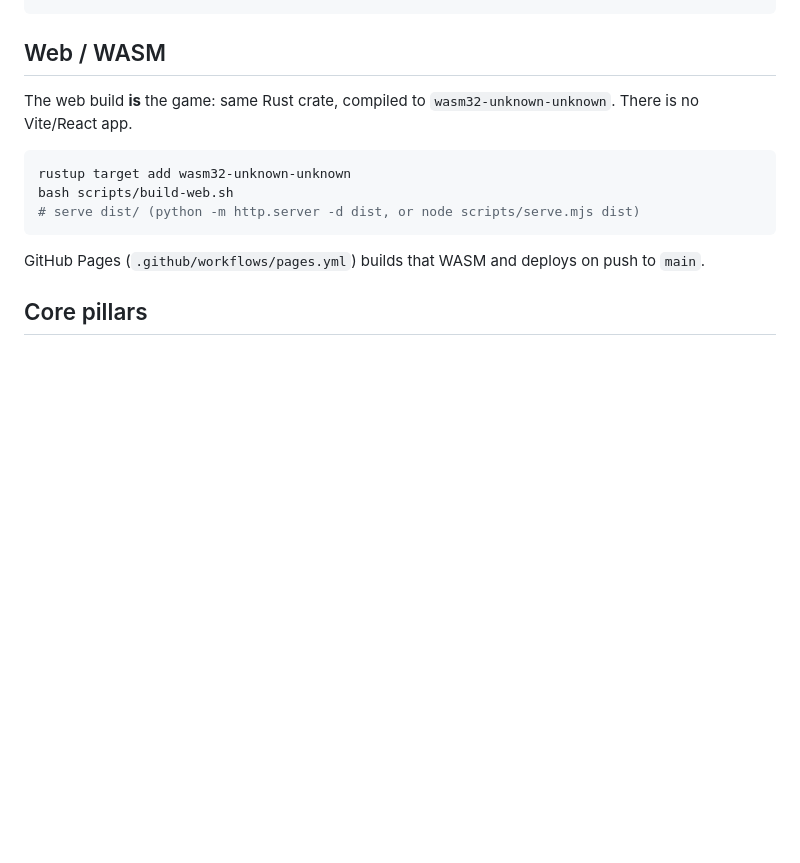
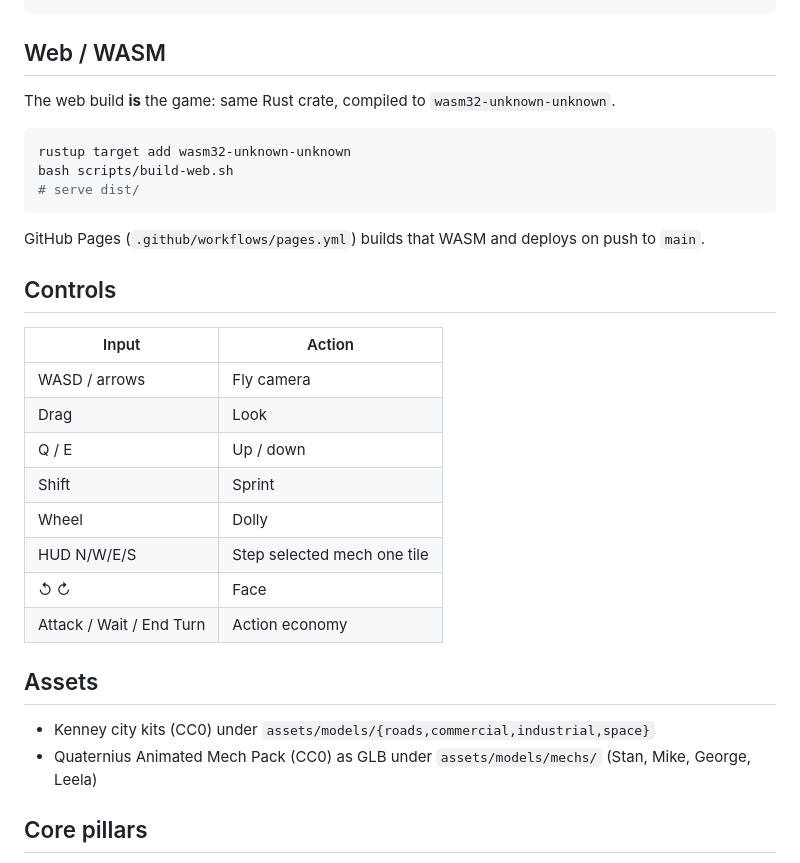
Before and after one commit to kvark/geofront, a Markdown page: README.md, the part around one of its changes. GitHub-like rendering; blank space fills up the shorter version.

````diff
--- a/README.md
+++ b/README.md
@@ -42,15 +49,33 @@ GEOFRONT_RT=1 cargo run --release
 
 ## Web / WASM
 
-The web build **is** the game: same Rust crate, compiled to `wasm32-unknown-unknown`. There is no Vite/React app.
+The web build **is** the game: same Rust crate, compiled to `wasm32-unknown-unknown`.
 
 ```bash
 rustup target add wasm32-unknown-unknown
 bash scripts/build-web.sh
-# serve dist/ (python -m http.server -d dist, or node scripts/serve.mjs dist)
+# serve dist/
 ```
 
 GitHub Pages (`.github/workflows/pages.yml`) builds that WASM and deploys on push to `main`.
+
+## Controls
+
+| Input | Action |
+|-------|--------|
+| WASD / arrows | Fly camera |
+| Drag | Look |
+| Q / E | Up / down |
+| Shift | Sprint |
+| Wheel | Dolly |
+| HUD N/W/E/S | Step selected mech one tile |
+| ↺ ↻ | Face |
+| Attack / Wait / End Turn | Action economy |
+
+## Assets
+
+- Kenney city kits (CC0) under `assets/models/{roads,commercial,industrial,space}`
+- Quaternius Animated Mech Pack (CC0) as GLB under `assets/models/mechs/` (Stan, Mike, George, Leela)
 
 ## Core pillars
 
````
Also changed, not shown: other parts of README.md (+10 -3 lines), screenshots/city-surface.png (added), screenshots/city-underground.png (added), screenshots/combat.png (added), 10 other files.
